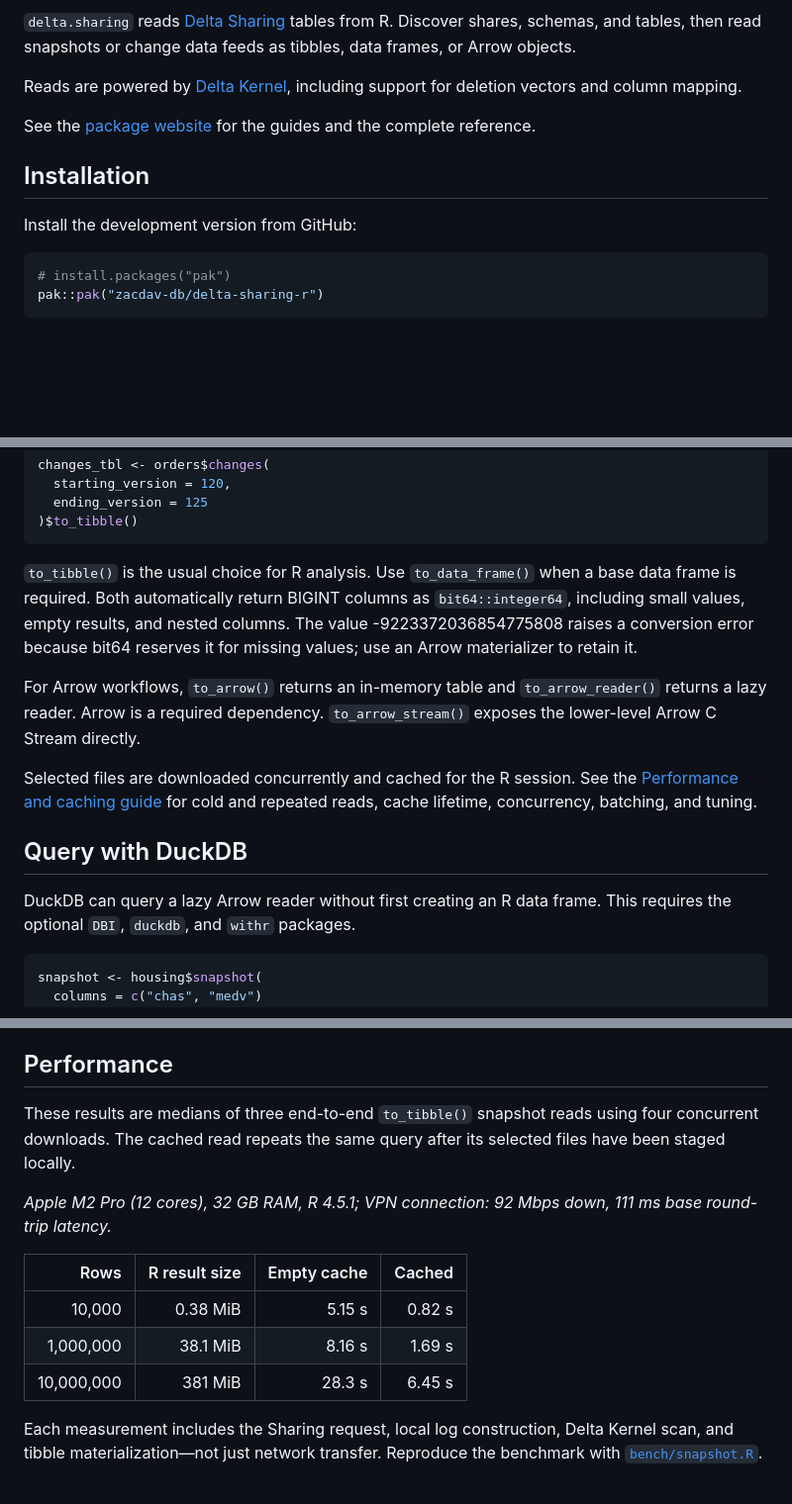
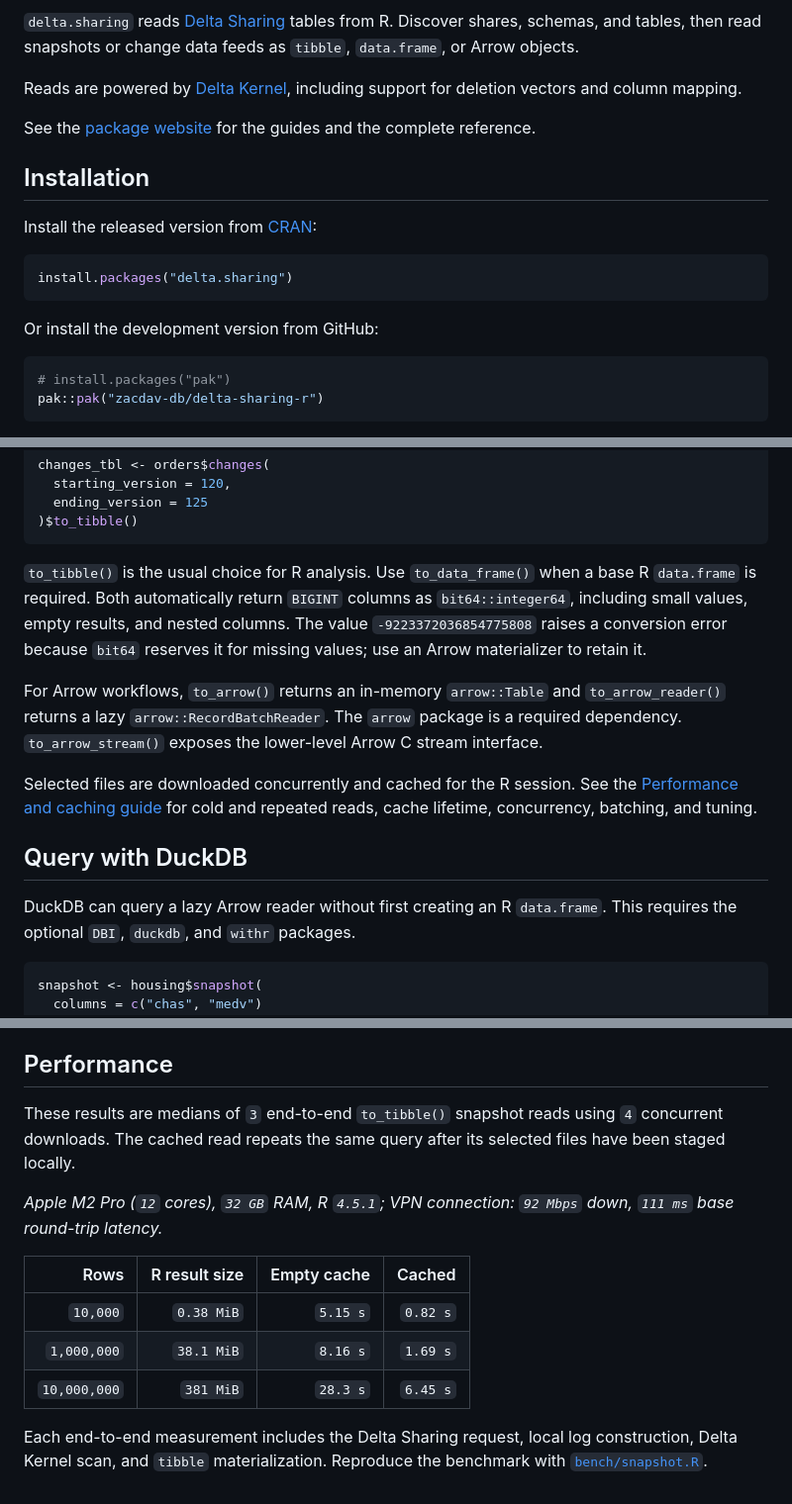
Before and after one commit to zacdav-db/delta-sharing-r, a Markdown page: README.md, 3 parts joined by grey strips. Shown at 99% size. Rendered like a GitHub page; blank space fills up the shorter version.

Commit message:
Add CRAN installation and polish README formatting (#47)
Co-authored-by: Zac Davies <zachary.davies+data@databricks.com>

````diff
--- a/README.md
+++ b/README.md
@@ -5,7 +6,7 @@
 
 `delta.sharing` reads [Delta Sharing](https://delta.io/sharing/) tables from R.
 Discover shares, schemas, and tables, then read snapshots or change data feeds
-as tibbles, data frames, or Arrow objects.
+as `tibble`, `data.frame`, or Arrow objects.
 
 Reads are powered by [Delta Kernel](https://docs.delta.io/kernel/rust/introduction.html),
 including support for deletion vectors and column mapping.
@@ -15,7 +16,13 @@ guides and the complete reference.
 
 ## Installation
 
-Install the development version from GitHub:
+Install the released version from [CRAN](https://cran.r-project.org/package=delta.sharing):
+
+```r
+install.packages("delta.sharing")
+```
+
+Or install the development version from GitHub:
 
 ```r
 # install.packages("pak")
@@ -84,14 +91,15 @@ changes_tbl <- orders$changes(
 ```
 
 `to_tibble()` is the usual choice for R analysis. Use `to_data_frame()` when a
-base data frame is required. Both automatically return BIGINT columns as
+base R `data.frame` is required. Both automatically return `BIGINT` columns as
 `bit64::integer64`, including small values, empty results, and nested columns.
-The value -9223372036854775808 raises a conversion error because bit64 reserves
-it for missing values; use an Arrow materializer to retain it.
+The value `-9223372036854775808` raises a conversion error because `bit64`
+reserves it for missing values; use an Arrow materializer to retain it.
 
-For Arrow workflows, `to_arrow()` returns an in-memory table and
-`to_arrow_reader()` returns a lazy reader. Arrow is a required dependency.
-`to_arrow_stream()` exposes the lower-level Arrow C Stream directly.
+For Arrow workflows, `to_arrow()` returns an in-memory `arrow::Table` and
+`to_arrow_reader()` returns a lazy `arrow::RecordBatchReader`. The `arrow`
+package is a required dependency.
+`to_arrow_stream()` exposes the lower-level Arrow C stream interface.
 
 Selected files are downloaded concurrently and cached for the R session. See
 the [Performance and caching guide](https://zacdav-db.github.io/delta-sharing-r/articles/performance-caching.html)
@@ -99,7 +107,7 @@ for cold and repeated reads, cache lifetime, concurrency, batching, and tuning.
 
 ## Query with DuckDB
 
-DuckDB can query a lazy Arrow reader without first creating an R data frame.
+DuckDB can query a lazy Arrow reader without first creating an R `data.frame`.
 This requires the optional `DBI`, `duckdb`, and `withr` packages.
 
 ```r
@@ -137,20 +145,20 @@ than once. This materializes the result in Arrow memory.
 
 ## Performance
 
-These results are medians of three end-to-end `to_tibble()` snapshot reads
-using four concurrent downloads. The cached read repeats the same query after
+These results are medians of `3` end-to-end `to_tibble()` snapshot reads
+using `4` concurrent downloads. The cached read repeats the same query after
 its selected files have been staged locally.
 
-*Apple M2 Pro (12 cores), 32 GB RAM, R 4.5.1; VPN connection: 92 Mbps down,
-111 ms base round-trip latency.*
+*Apple M2 Pro (`12` cores), `32 GB` RAM, R `4.5.1`; VPN connection: `92 Mbps` down,
+`111 ms` base round-trip latency.*
 
 | Rows | R result size | Empty cache | Cached |
 |---:|---:|---:|---:|
-| 10,000 | 0.38 MiB | 5.15 s | 0.82 s |
-| 1,000,000 | 38.1 MiB | 8.16 s | 1.69 s |
-| 10,000,000 | 381 MiB | 28.3 s | 6.45 s |
+| `10,000` | `0.38 MiB` | `5.15 s` | `0.82 s` |
+| `1,000,000` | `38.1 MiB` | `8.16 s` | `1.69 s` |
+| `10,000,000` | `381 MiB` | `28.3 s` | `6.45 s` |
 
-Each measurement includes the Sharing request, local log construction, Delta
-Kernel scan, and tibble materialization—not just network transfer. Reproduce
-the benchmark with
+Each end-to-end measurement includes the Delta Sharing request, local log
+construction, Delta Kernel scan, and `tibble` materialization. Reproduce the
+benchmark with
 [`bench/snapshot.R`](https://github.com/zacdav-db/delta-sharing-r/blob/main/bench/snapshot.R).
````
Also changed, not shown: other parts of README.md (+1 -0 lines).
